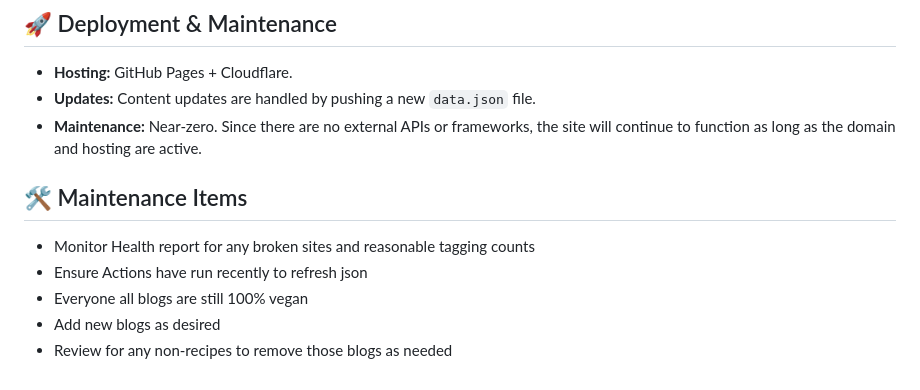
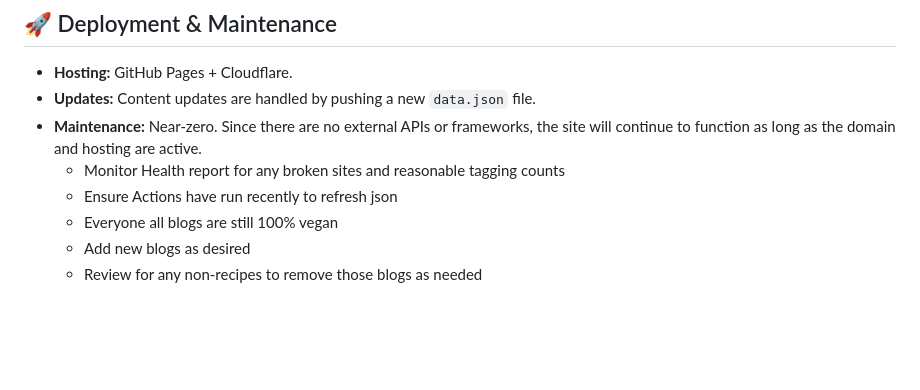
Before and after one commit to Nathanpratt2/findvegdish, a Markdown page: README.md, the part around one of its changes. Rendered like a GitHub page; blank space fills up the shorter version.

```diff
--- a/README.md
+++ b/README.md
@@ -54,10 +90,8 @@ The search and category logic uses "Smart Exclusion" to maintain high accuracy w
 - **Hosting:** GitHub Pages + Cloudflare.
 - **Updates:** Content updates are handled by pushing a new `data.json` file.
 - **Maintenance:** Near-zero. Since there are no external APIs or frameworks, the site will continue to function as long as the domain and hosting are active.
-
-## 🛠 Maintenance Items
-- Monitor Health report for any broken sites and reasonable tagging counts
-- Ensure Actions have run recently to refresh json
-- Everyone all blogs are still 100% vegan
-- Add new blogs as desired
-- Review for any non-recipes to remove those blogs as needed
+    - Monitor Health report for any broken sites and reasonable tagging counts
+    - Ensure Actions have run recently to refresh json
+    - Everyone all blogs are still 100% vegan
+    - Add new blogs as desired
+    - Review for any non-recipes to remove those blogs as needed
```
Also changed, not shown: other parts of README.md (+36 -0 lines).
